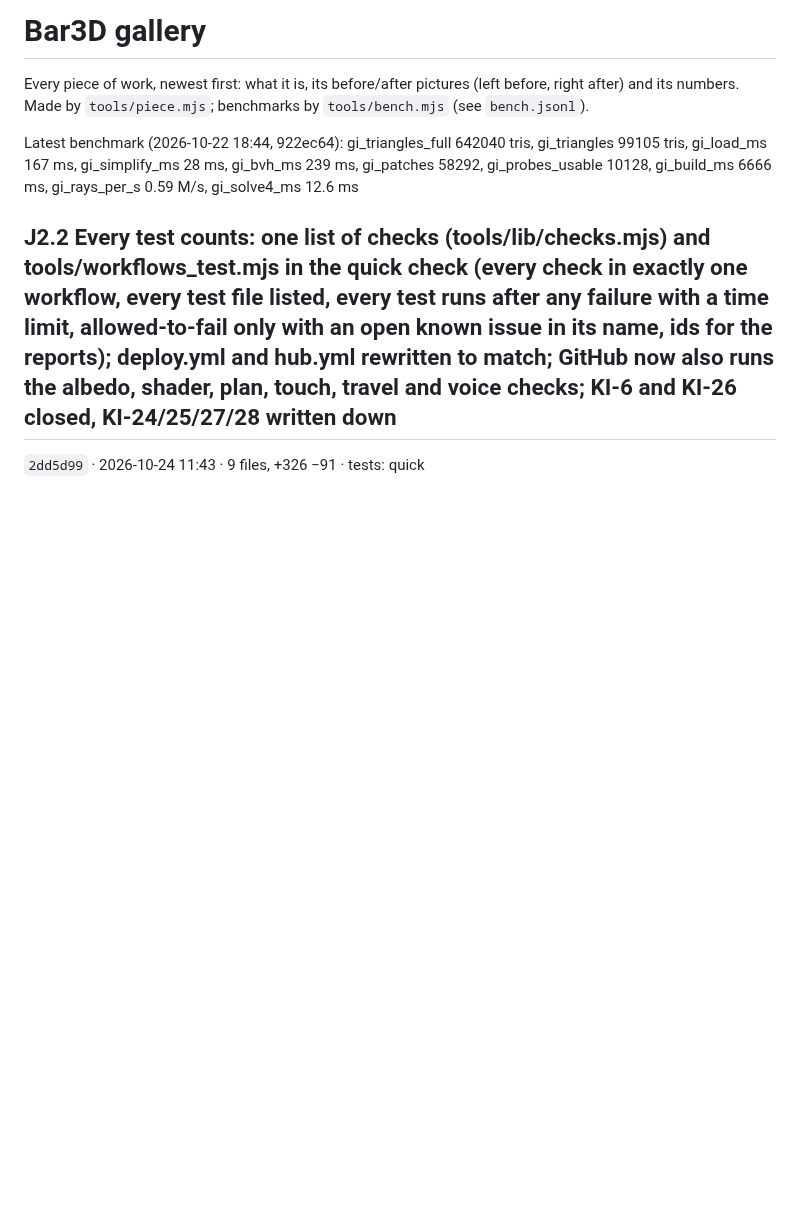
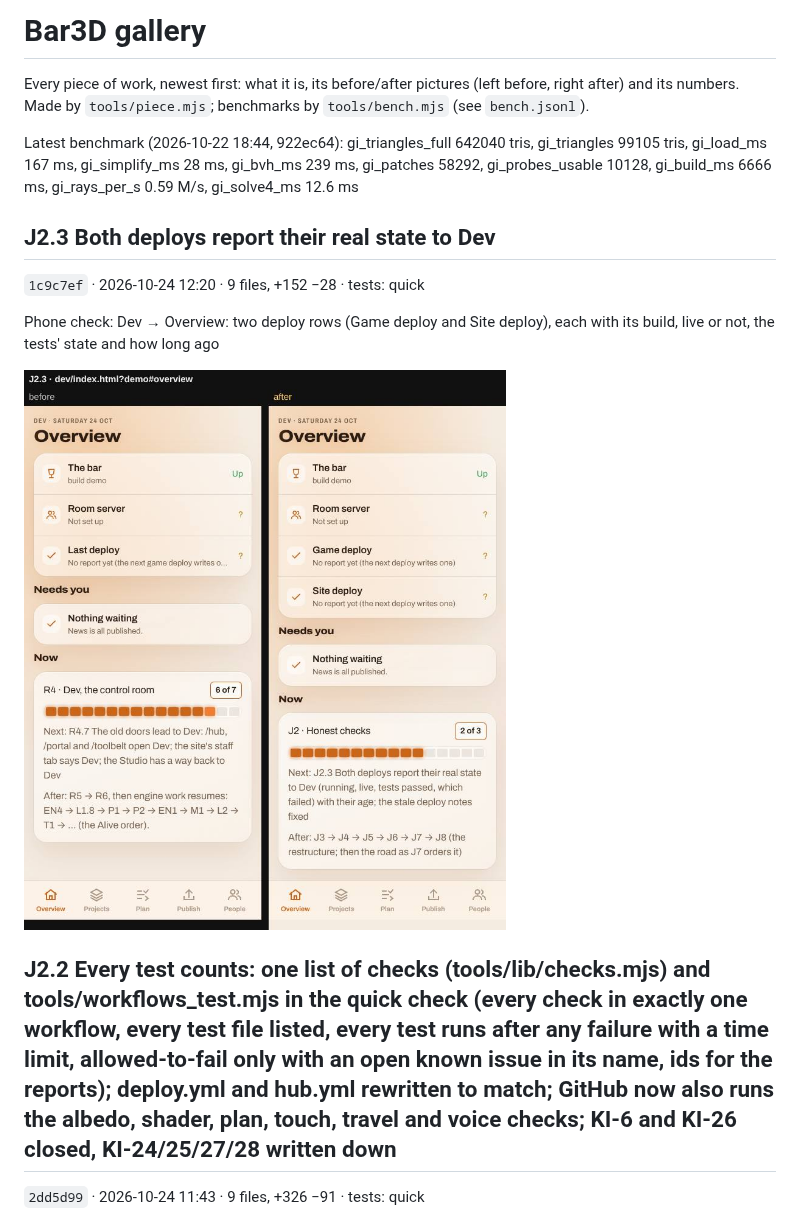
Before and after one commit to Barcode162/3D, a Markdown page: README.md, the part around the change. GitHub-like rendering; pictures changed too: J2.3/page-dev-index-demo-overview.jpg (added); blank space fills up the shorter version.

Commit message:
J2.3 Both deploys report their real state to Dev (1c9c7ef)

```diff
--- a/README.md
+++ b/README.md
@@ -5,6 +5,14 @@ Every piece of work, newest first: what it is, its before/after pictures
 benchmarks by `tools/bench.mjs` (see `bench.jsonl`).
 
 Latest benchmark (2026-10-22 18:44, 922ec64): gi_triangles_full 642040 tris, gi_triangles 99105 tris, gi_load_ms 167 ms, gi_simplify_ms 28 ms, gi_bvh_ms 239 ms, gi_patches 58292, gi_probes_usable 10128, gi_build_ms 6666 ms, gi_rays_per_s 0.59 M/s, gi_solve4_ms 12.6 ms
+
+## J2.3 Both deploys report their real state to Dev
+
+`1c9c7ef` · 2026-10-24 12:20 · 9 files, +152 −28 · tests: quick
+
+Phone check: Dev → Overview: two deploy rows (Game deploy and Site deploy), each with its build, live or not, the tests' state and how long ago
+
+![J2.3 page-dev-index-demo-overview.jpg](J2.3/page-dev-index-demo-overview.jpg)
 
 ## J2.2 Every test counts: one list of checks (tools/lib/checks.mjs) and tools/workflows_test.mjs in the quick check (every check in exactly one workflow, every test file listed, every test runs after any failure with a time limit, allowed-to-fail only with an open known issue in its name, ids for the reports); deploy.yml and hub.yml rewritten to match; GitHub now also runs the albedo, shader, plan, touch, travel and voice checks; KI-6 and KI-26 closed, KI-24/25/27/28 written down
 
```
Also changed, not shown: latest/page-dev-index-demo-overview.png, 1 other file.
